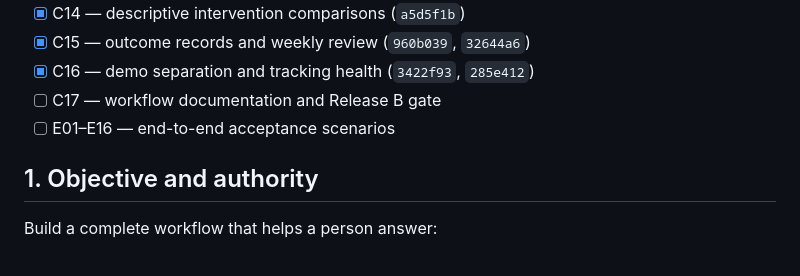
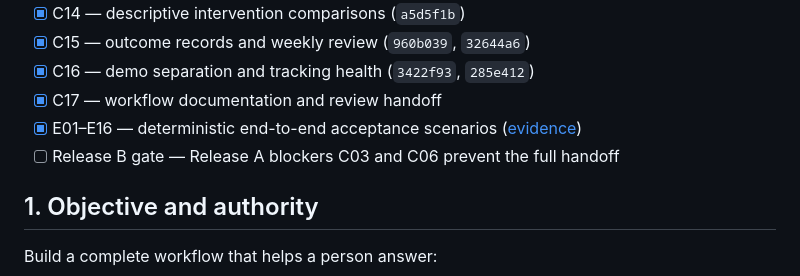
Before and after one commit to melonwer/hearsay, a Markdown page: docs/implementation-plan.md, the part around the change. Drawn GitHub-style.

Commit message:
docs: check off C17 and deterministic acceptance

```diff
--- a/docs/implementation-plan.md
+++ b/docs/implementation-plan.md
@@ -28,8 +28,9 @@ The checkboxes track completed commit gates. A partial C03 implementation is com
 - [x] C14 — descriptive intervention comparisons (`a5d5f1b`)
 - [x] C15 — outcome records and weekly review (`960b039`, `32644a6`)
 - [x] C16 — demo separation and tracking health (`3422f93`, `285e412`)
-- [ ] C17 — workflow documentation and Release B gate
-- [ ] E01–E16 — end-to-end acceptance scenarios
+- [x] C17 — workflow documentation and review handoff
+- [x] E01–E16 — deterministic end-to-end acceptance scenarios ([evidence](implementation-acceptance.md))
+- [ ] Release B gate — Release A blockers C03 and C06 prevent the full handoff
 
 ## 1. Objective and authority
 
```
Also changed, not shown: docs/implementation-review.md (+1 -1 lines).
